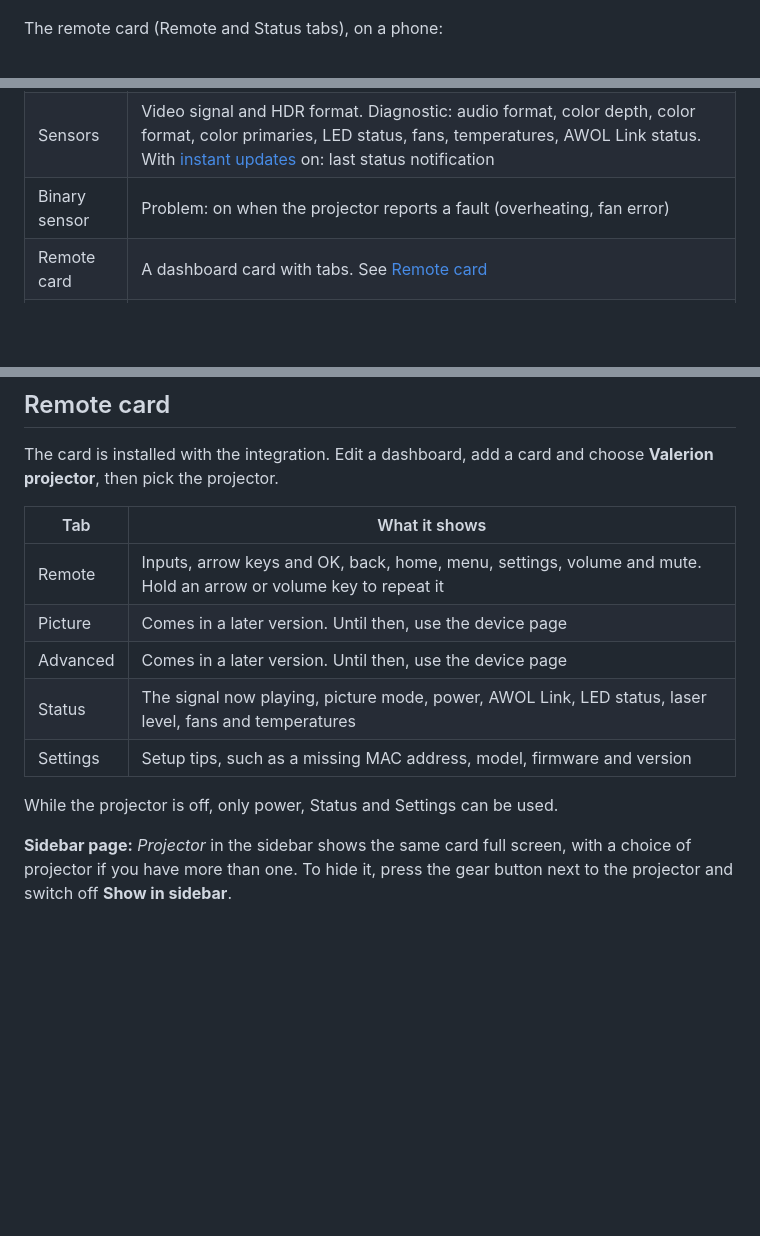
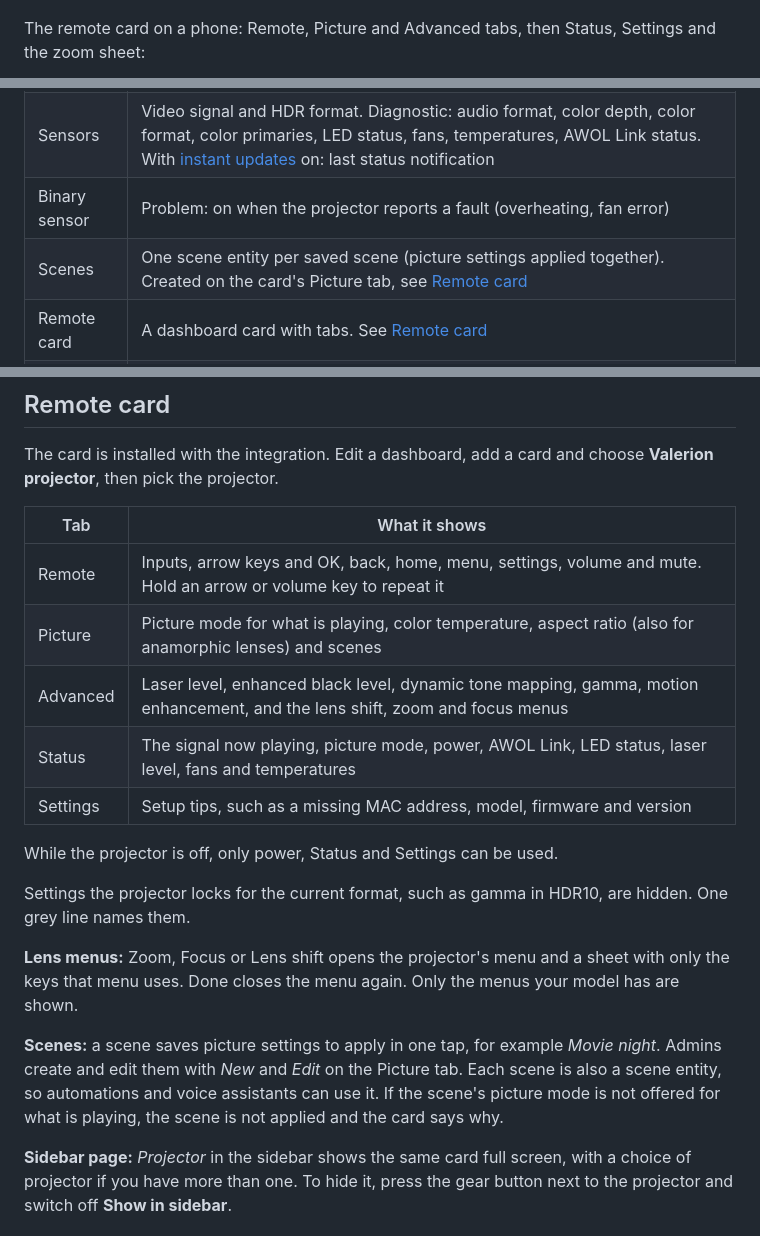
Before and after one commit to The-HBA/ha-valerion, a Markdown page: README.md, 3 parts joined by grey strips. Drawn GitHub-style; blank space fills up the shorter version.

Commit message:
README and changelog: every card tab, lens sheet and scenes; screenshots

```diff
--- a/README.md
+++ b/README.md
@@ -21,6 +21,6 @@ VisionMaster Pro2 with a 1080p SDR signal:
   <img src="docs/images/device-page.png" alt="Projector device page in Home Assistant: power, volume, navigation buttons and laser level under Controls, HDR format and video signal under Sensors, picture settings and lens menus under Configuration, diagnostic sensors" width="100%">
 </p>
 
-The remote card (Remote and Status tabs), on a phone:
+The remote card on a phone: Remote, Picture and Advanced tabs, then Status, Settings and the zoom sheet:
 
 <p align="center">
@@ -39,6 +45,7 @@ The remote card (Remote and Status tabs), on a phone:
 | Number | Laser level (0 to 10) |
 | Sensors | Video signal and HDR format. Diagnostic: audio format, color depth, color format, color primaries, LED status, fans, temperatures, AWOL Link status. With [instant updates](#instant-updates-optional) on: last status notification |
 | Binary sensor | Problem: on when the projector reports a fault (overheating, fan error) |
+| Scenes | One scene entity per saved scene (picture settings applied together). Created on the card's Picture tab, see [Remote card](#remote-card) |
 | Remote card | A dashboard card with tabs. See [Remote card](#remote-card) |
 | Sidebar page | *Projector* in the sidebar shows the card full screen. See [Remote card](#remote-card) |
 
@@ -153,12 +160,18 @@ The card is installed with the integration. Edit a dashboard, add a card and cho
 | Tab | What it shows |
 | --- | --- |
 | Remote | Inputs, arrow keys and OK, back, home, menu, settings, volume and mute. Hold an arrow or volume key to repeat it |
-| Picture | Comes in a later version. Until then, use the device page |
-| Advanced | Comes in a later version. Until then, use the device page |
+| Picture | Picture mode for what is playing, color temperature, aspect ratio (also for anamorphic lenses) and scenes |
+| Advanced | Laser level, enhanced black level, dynamic tone mapping, gamma, motion enhancement, and the lens shift, zoom and focus menus |
 | Status | The signal now playing, picture mode, power, AWOL Link, LED status, laser level, fans and temperatures |
 | Settings | Setup tips, such as a missing MAC address, model, firmware and version |
 
 While the projector is off, only power, Status and Settings can be used.
+
+Settings the projector locks for the current format, such as gamma in HDR10, are hidden. One grey line names them.
+
+**Lens menus:** Zoom, Focus or Lens shift opens the projector's menu and a sheet with only the keys that menu uses. Done closes the menu again. Only the menus your model has are shown.
+
+**Scenes:** a scene saves picture settings to apply in one tap, for example *Movie night*. Admins create and edit them with *New* and *Edit* on the Picture tab. Each scene is also a scene entity, so automations and voice assistants can use it. If the scene's picture mode is not offered for what is playing, the scene is not applied and the card says why.
 
 **Sidebar page:** *Projector* in the sidebar shows the same card full screen, with a choice of projector if you have more than one. To hide it, press the gear button next to the projector and switch off **Show in sidebar**.
 
```
Also changed, not shown: other parts of README.md (+8 -2 lines), CHANGELOG.md (+8 -0 lines), docs/images/card-advanced.png (added), docs/images/card-lens.png (added), docs/images/card-picture.png (added), docs/images/card-remote.png, docs/images/card-settings.png (added), docs/images/card-status.png, 2 other files.
